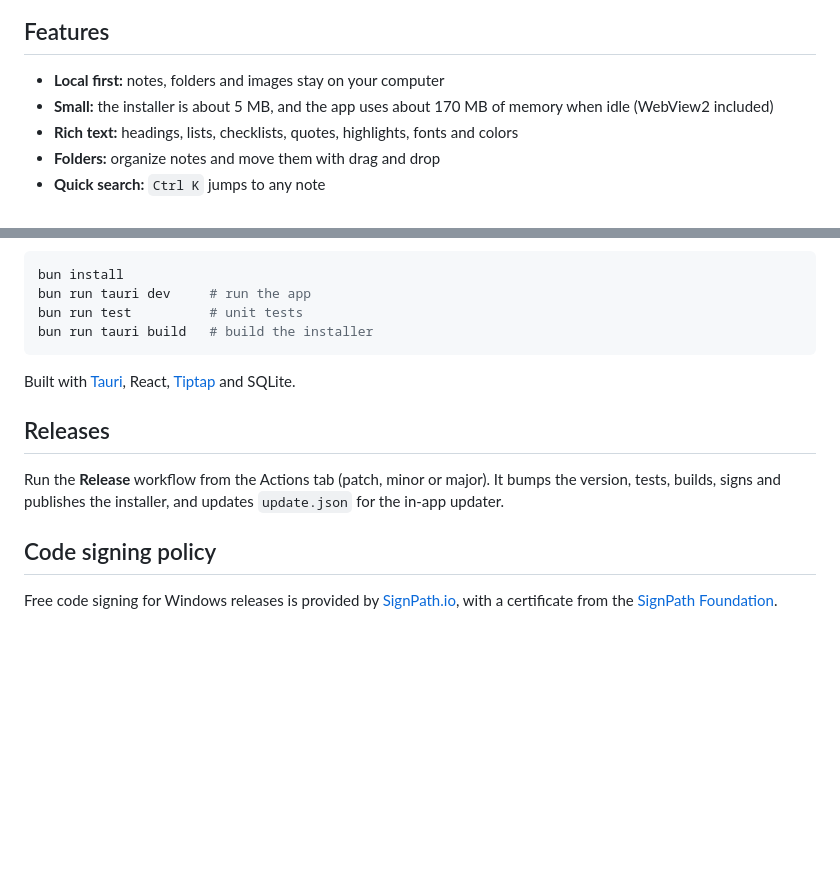
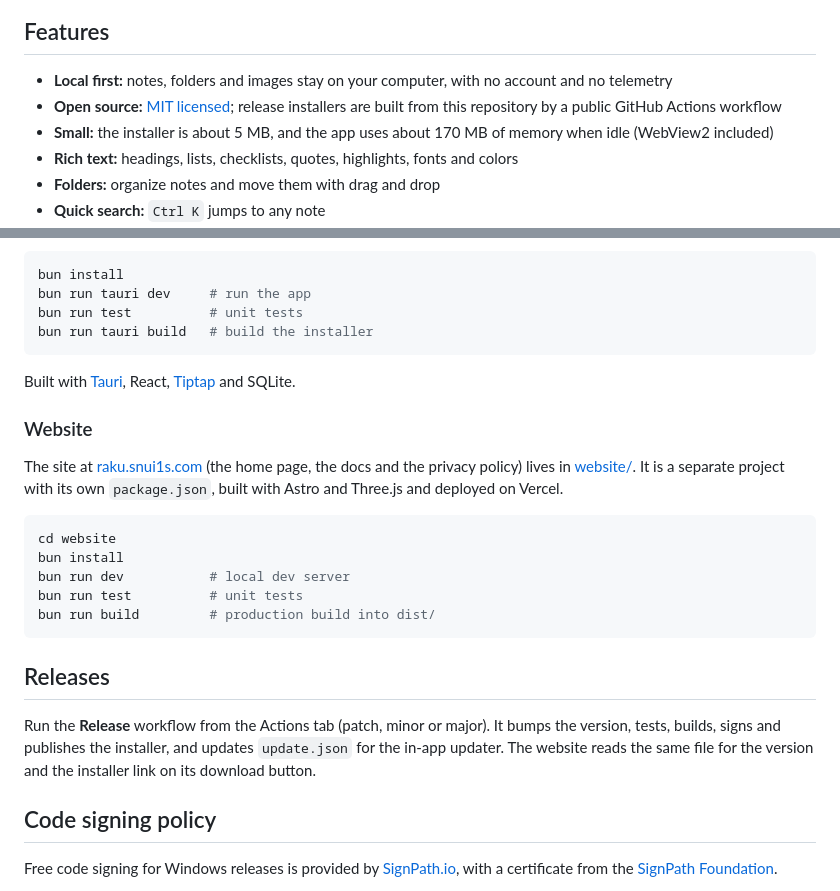
Before and after one commit to snui1s/Raku, a Markdown page: README.md, 2 parts joined by grey strips. Rendered like a GitHub page; blank space fills up the shorter version.

Commit message:
docs: link the website and docs from the README and describe the website folder
Co-Authored-By: Claude Sonnet 5.5 <noreply@anthropic.com>

````diff
--- a/README.md
+++ b/README.md
@@ -19,7 +21,8 @@
 
 ## Features
 
-- **Local first:** notes, folders and images stay on your computer
+- **Local first:** notes, folders and images stay on your computer, with no account and no telemetry
+- **Open source:** [MIT licensed](LICENSE); release installers are built from this repository by a public GitHub Actions workflow
 - **Small:** the installer is about 5 MB, and the app uses about 170 MB of memory when idle (WebView2 included)
 - **Rich text:** headings, lists, checklists, quotes, highlights, fonts and colors
 - **Folders:** organize notes and move them with drag and drop
@@ -45,9 +48,21 @@ bun run tauri build   # build the installer
 
 Built with [Tauri](https://tauri.app), React, [Tiptap](https://tiptap.dev) and SQLite.
 
+### Website
+
+The site at [raku.snui1s.com](https://raku.snui1s.com) (the home page, the docs and the privacy policy) lives in [website/](website/README.md). It is a separate project with its own `package.json`, built with Astro and Three.js and deployed on Vercel.
+
+```bash
+cd website
+bun install
+bun run dev           # local dev server
+bun run test          # unit tests
+bun run build         # production build into dist/
+```
+
 ## Releases
 
-Run the **Release** workflow from the Actions tab (patch, minor or major). It bumps the version, tests, builds, signs and publishes the installer, and updates `update.json` for the in-app updater.
+Run the **Release** workflow from the Actions tab (patch, minor or major). It bumps the version, tests, builds, signs and publishes the installer, and updates `update.json` for the in-app updater. The website reads the same file for the version and the installer link on its download button.
 
 ## Code signing policy
 
````
Also changed, not shown: other parts of README.md (+3 -1 lines).
